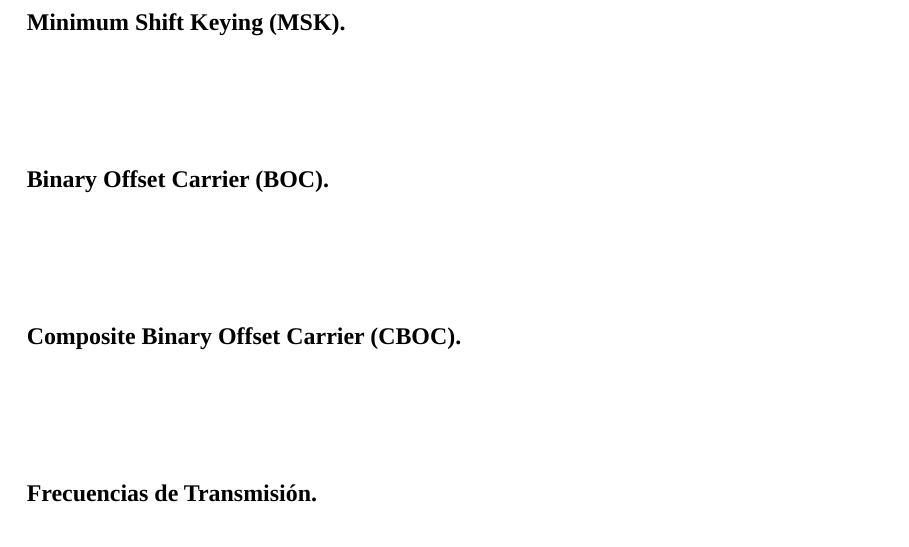
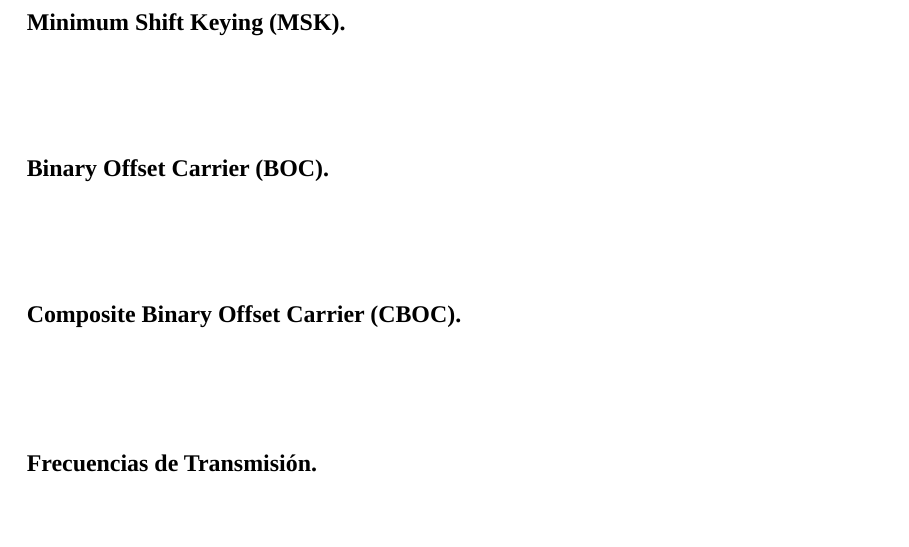
Before and after one commit to import-chr/final-ici, a LaTeX thesis (thesis.tex, which reads sections/teorico_conceptual/mod_demod.tex): part of page 25 of 34, cut so that both start at the same text, the shorter picture padded with empty space. Compiled offline with LuaLaTeX; a missing font is replaced by an installed copy or a similar font.

Commit message:
fix(mt) mod_demod subsections

```diff
--- a/sections/teorico_conceptual/mod_demod.tex
+++ b/sections/teorico_conceptual/mod_demod.tex
@@ -20,22 +20,22 @@
 \end{justify}
 
 \phantomsection
-\section*{\fontsize{12}{18}\selectfont Minimum Shift Keying (MSK).}
-\addcontentsline{toc}{section}{Minimum Shift Keying (MSK)}
+\subsection*{\fontsize{12}{18}\selectfont Minimum Shift Keying (MSK).}
+\addcontentsline{toc}{subsection}{Minimum Shift Keying (MSK)}
 
 \begin{justify}
 \end{justify}
 
 \phantomsection
-\section*{\fontsize{12}{18}\selectfont Binary Offset Carrier (BOC).}
-\addcontentsline{toc}{section}{Binary Offset Carrier (BOC)}
+\subsection*{\fontsize{12}{18}\selectfont Binary Offset Carrier (BOC).}
+\addcontentsline{toc}{subsection}{Binary Offset Carrier (BOC)}
 
 \begin{justify}
 \end{justify}
 
 \phantomsection
-\section*{\fontsize{12}{18}\selectfont Composite Binary Offset Carrier (CBOC).}
-\addcontentsline{toc}{section}{Composite Binary Offset Carrier (CBOC)}
+\subsection*{\fontsize{12}{18}\selectfont Composite Binary Offset Carrier (CBOC).}
+\addcontentsline{toc}{subsection}{Composite Binary Offset Carrier (CBOC)}
 
 \begin{justify}
 \end{justify}
```
Also changed, not shown: sections/teorico_conceptual/mod_demod.tex (8 more changed lines).
